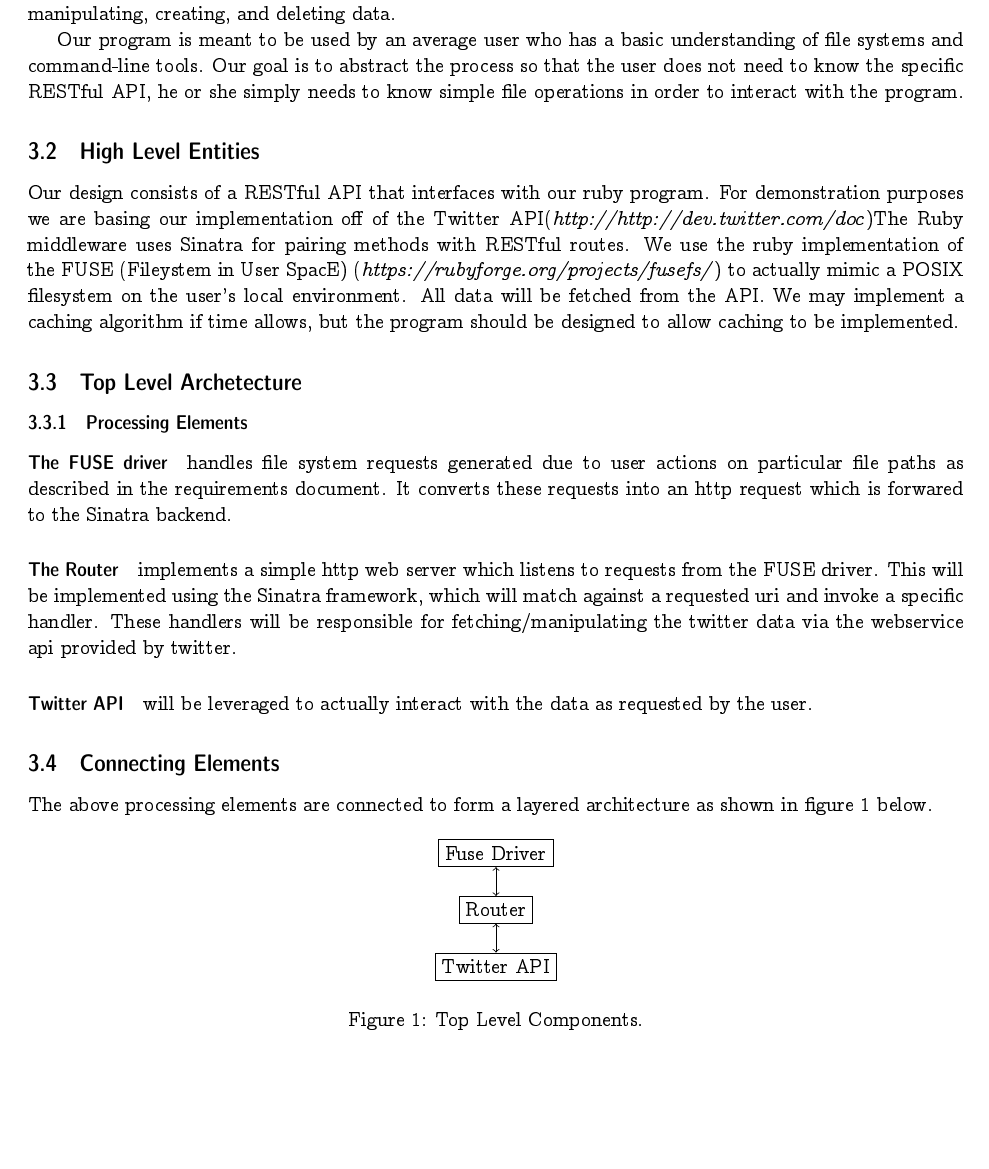
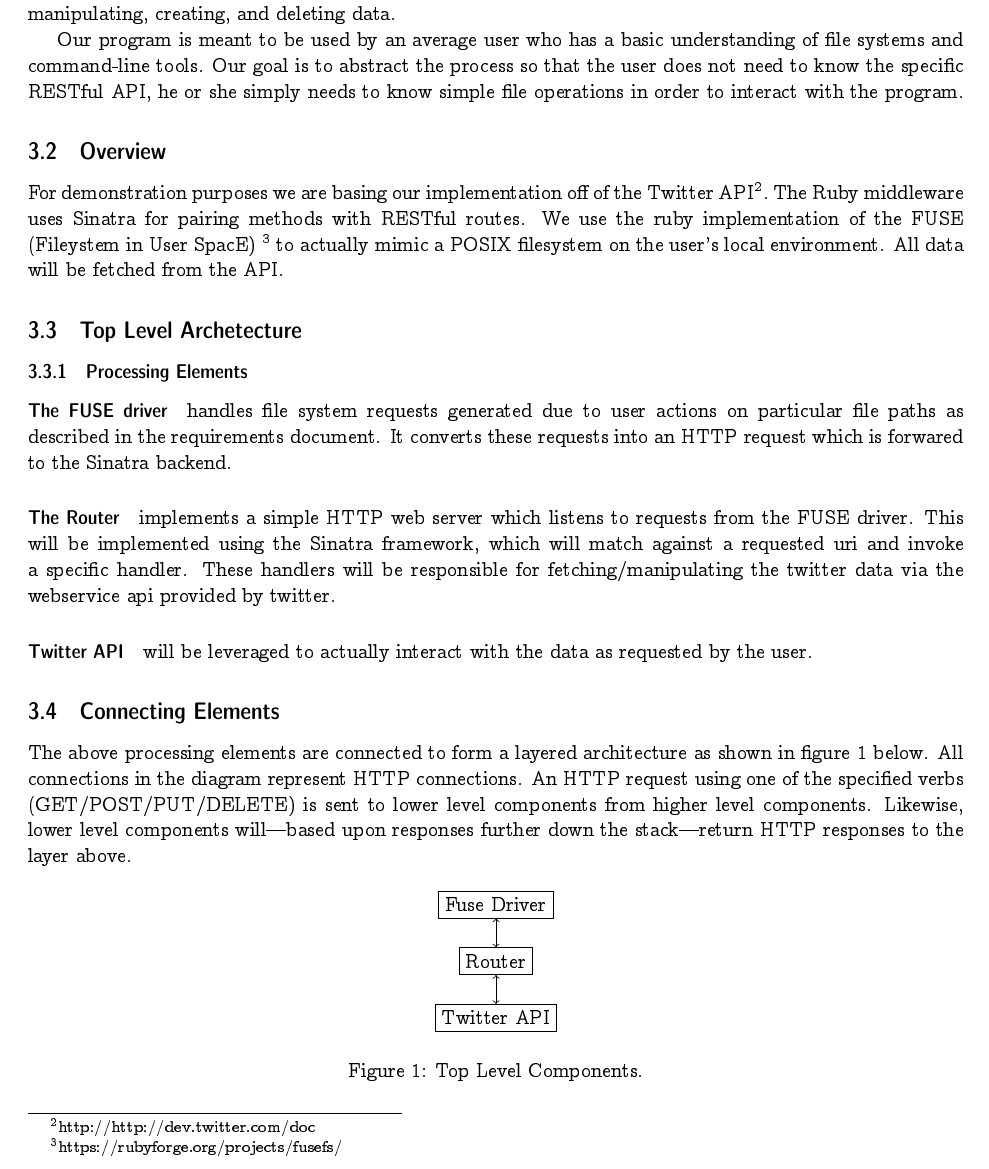
Before and after one commit to ljsc/vegas, a LaTeX paper (doc/project.tex, which reads doc/design_document.tex): part of page 8 of 8, cut so that both start at the same text, the shorter picture padded with empty space. Compiled offline with pdfLaTeX.

Commit message:
Edits; connecting elements

```diff
--- a/doc/design_document.tex
+++ b/doc/design_document.tex
@@ -1,11 +1,25 @@
 \section{design document}
+
 \subsection{Purpose}
-The problem we are trying to solve is how to map a RESTful API onto a POSIX filespace. This allows users to browse the data in a familiar topography and also utilize various command-line tools for browsing, manipulating, creating, and deleting data.
 
-Our program is meant to be used by an average user who has a basic understanding of file systems and command-line tools. Our goal is to abstract the process so that the user does not need to know the specific RESTful API, he or she simply needs to know simple file operations in order to interact with the program.
+The problem we are trying to solve is how to map a RESTful API onto a POSIX
+filespace. This allows users to browse the data in a familiar topography and
+also utilize various command-line tools for browsing, manipulating, creating,
+and deleting data.
 
-\subsection{High Level Entities}
-Our design consists of a RESTful API that interfaces with our ruby program. For demonstration purposes we are basing our implementation off of the Twitter API(\textit{http://http://dev.twitter.com/doc})The Ruby middleware uses Sinatra for pairing methods with RESTful routes. We use the ruby implementation of the FUSE (Fileystem in User SpacE) (\textit{https://rubyforge.org/projects/fusefs/}) to actually mimic a POSIX filesystem on the user's local environment. All data will be fetched from the API. We may implement a caching algorithm if time allows, but the program should be designed to allow caching to be implemented.
+Our program is meant to be used by an average user who has a basic understanding
+of file systems and command-line tools. Our goal is to abstract the process so
+that the user does not need to know the specific RESTful API, he or she simply
+needs to know simple file operations in order to interact with the program.
+
+\subsection{Overview}
+
+For demonstration purposes we are basing our implementation off of the Twitter
+API\footnote{http://http://dev.twitter.com/doc}. The Ruby middleware uses Sinatra
+for pairing methods with RESTful routes. We use the ruby implementation of the
+FUSE (Fileystem in User SpacE) \footnote{https://rubyforge.org/projects/fusefs/}
+to actually mimic a POSIX filesystem on the user's local environment. All data
+will be fetched from the API.
 
 \subsection{Top Level Archetecture}
 
@@ -13,10 +27,10 @@ Our design consists of a RESTful API that interfaces with our ruby program. For
 
 \paragraph{The FUSE driver} handles file system requests generated due
 to user actions on particular file paths as described in the requirements
-document. It converts these requests into an http request which is forwared to
+document. It converts these requests into an HTTP request which is forwared to
 the Sinatra backend.
 
-\paragraph{The Router} implements a simple http web server which listens to requests from
+\paragraph{The Router} implements a simple HTTP web server which listens to requests from
 the FUSE driver. This will be implemented using the Sinatra framework, which
 will match against a requested uri and invoke a specific handler. These handlers
 will be responsible for fetching/manipulating the twitter data via the
@@ -28,7 +42,11 @@ requested by the user.
 \subsection{Connecting Elements}
 
 The above processing elements are connected to form a layered architecture as
-shown in figure~\ref{fig:top-top} below.
+shown in figure~\ref{fig:top-top} below. All connections in the diagram
+represent HTTP connections. An HTTP request using one of the specified verbs
+(GET/POST/PUT/DELETE) is sent to lower level components from higher level
+components. Likewise, lower level components will---based upon responses further
+down the stack---return HTTP responses to the layer above.
 
 \begin{figure}[h]
 \centering
```
